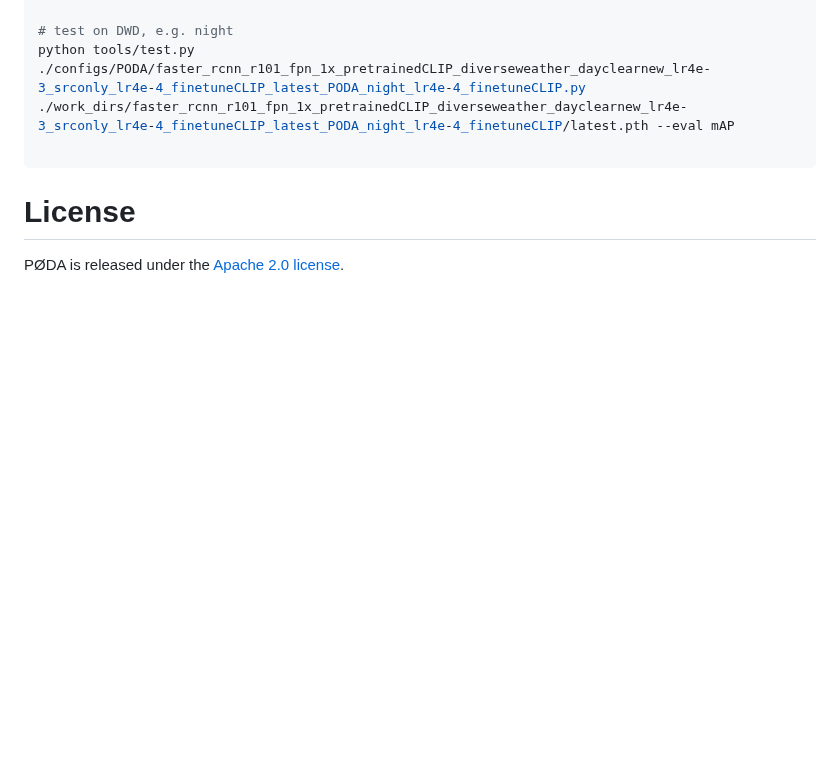
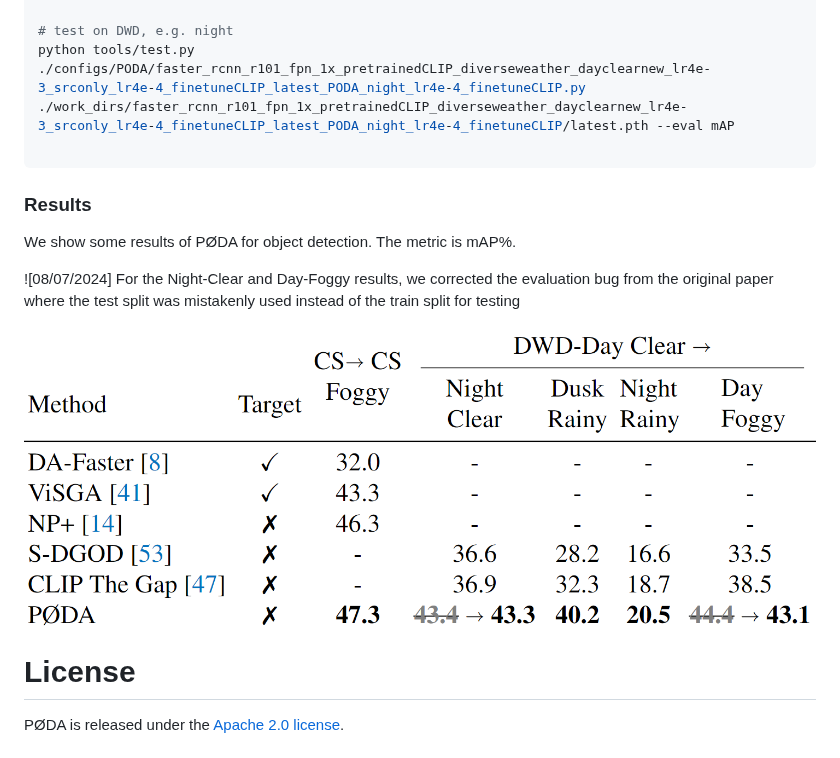
Before and after one commit to astra-vision/PODA, a Markdown page: README.md, the part around the change. Rendered like a GitHub page; blank space fills up the shorter version.

````diff
--- a/README.md
+++ b/README.md
@@ -124,6 +124,16 @@ python tools/test.py ./configs/PODA/faster_rcnn_r101_fpn_1x_pretrainedCLIP_diver
 
 ```
 
+### Results
+We show some results of PØDA for object detection. The metric is mAP%.
+
+![08/07/2024] For the Night-Clear and Day-Foggy results, we corrected the evaluation bug from the original paper where the test split was mistakenly used instead of the train split for testing
+
+<p align="center">
+  <img src="./images/PODA_for_OD.png/" style="width:75%"/>
+</p>
+
+
 # License
 PØDA is released under the [Apache 2.0 license](./LICENSE).
 
````
